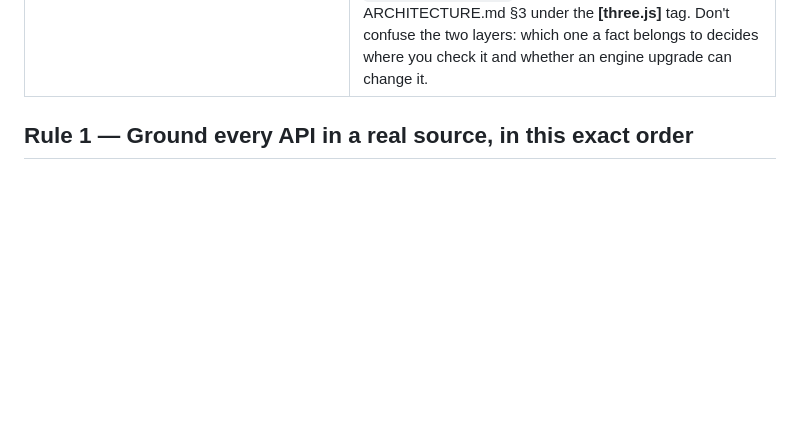
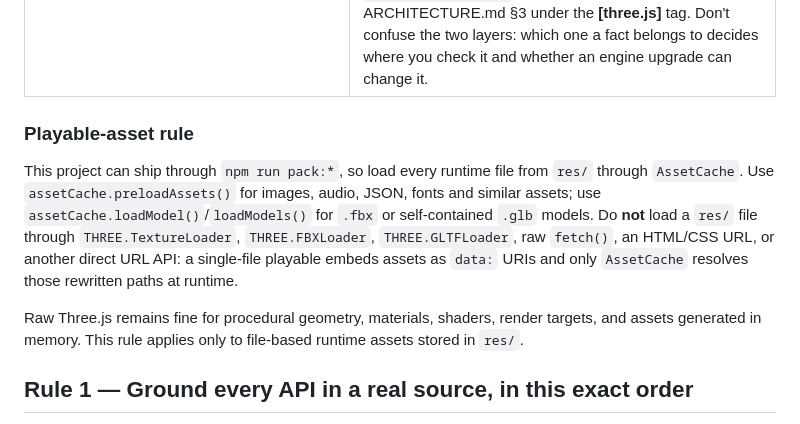
Before and after one commit to shashankAce/CarRacing3D, a Markdown page: AI_WORKFLOW.md, the part around the change. Drawn GitHub-style; blank space fills up the shorter version.

Commit message:
Playable-asset rule updated

```diff
--- a/AI_WORKFLOW.md
+++ b/AI_WORKFLOW.md
@@ -28,6 +28,20 @@ it applies. Concretely:
 | `node.setPosition(x, y)` (two numbers) | `node.setPosition({x, y})` (one object) — or just `node.x = x; node.y = y;` |
 | A `.meta` file per asset, an `assets/` Creator project | `res/` is a flat asset folder read by `AssetCache`; nothing else touches it |
 | Any `import ... from 'phaser'/'cocos2d'/'pixi.js'/'three'` for engine basics | Everything 2D comes from `'noonengine'`. **In CarRacing3D, three.js is used directly and goes well past `skills/3d/`** — custom `ShaderMaterial`s, `onBeforeCompile` patches, `ShaderChunk` surgery, render targets. `skills/3d/` documents the NoonEngine *wrappers*; three.js's own behaviour is verified in `node_modules/three` and recorded in ARCHITECTURE.md §3 under the **[three.js]** tag. Don't confuse the two layers: which one a fact belongs to decides where you check it and whether an engine upgrade can change it. |
+
+### Playable-asset rule
+
+This project can ship through `npm run pack:*`, so load every runtime file from
+`res/` through `AssetCache`. Use `assetCache.preloadAssets()` for images, audio,
+JSON, fonts and similar assets; use `assetCache.loadModel()`/`loadModels()` for
+`.fbx` or self-contained `.glb` models. Do **not** load a `res/` file through
+`THREE.TextureLoader`, `THREE.FBXLoader`, `THREE.GLTFLoader`, raw `fetch()`, an
+HTML/CSS URL, or another direct URL API: a single-file playable embeds assets
+as `data:` URIs and only `AssetCache` resolves those rewritten paths at runtime.
+
+Raw Three.js remains fine for procedural geometry, materials, shaders, render
+targets, and assets generated in memory. This rule applies only to file-based
+runtime assets stored in `res/`.
 
 ## Rule 1 — Ground every API in a real source, in this exact order
 
```
